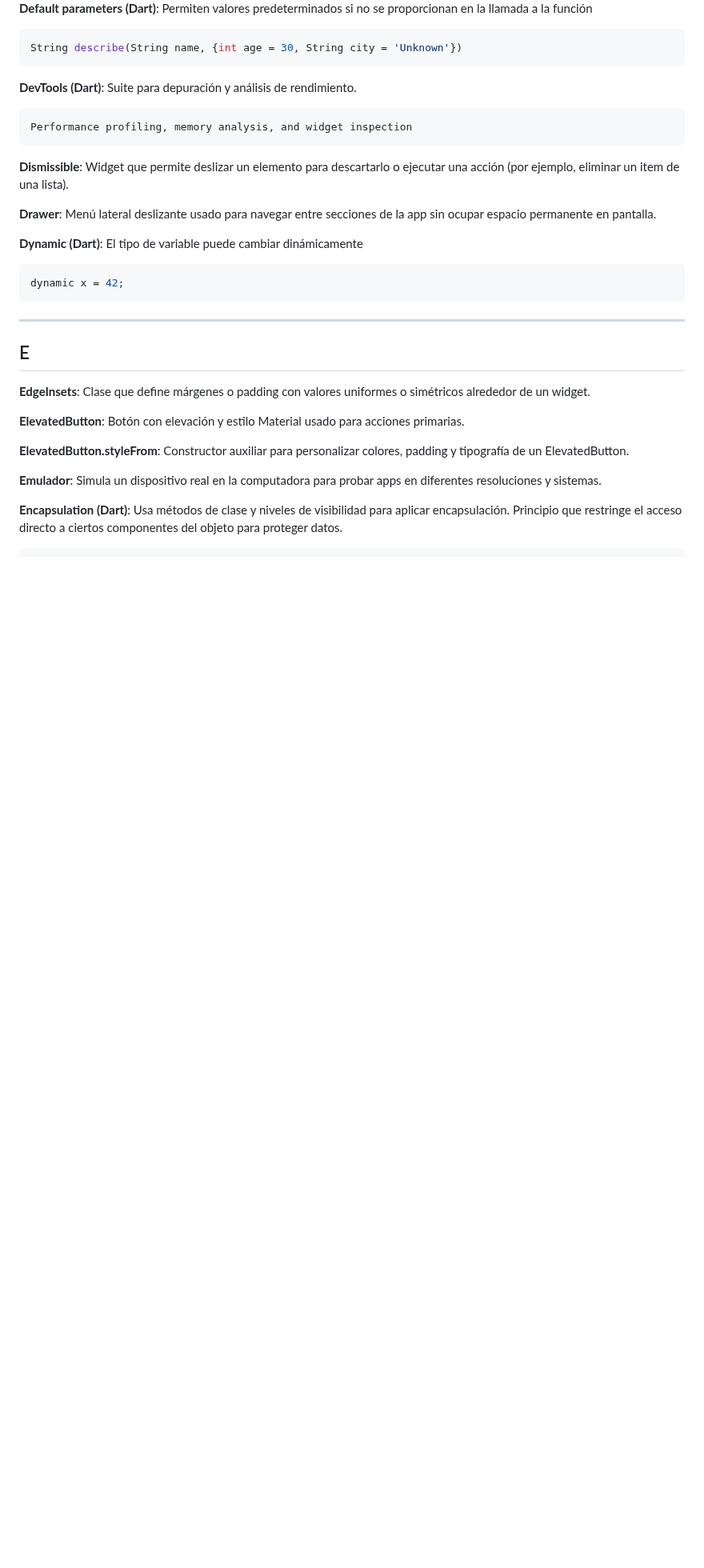
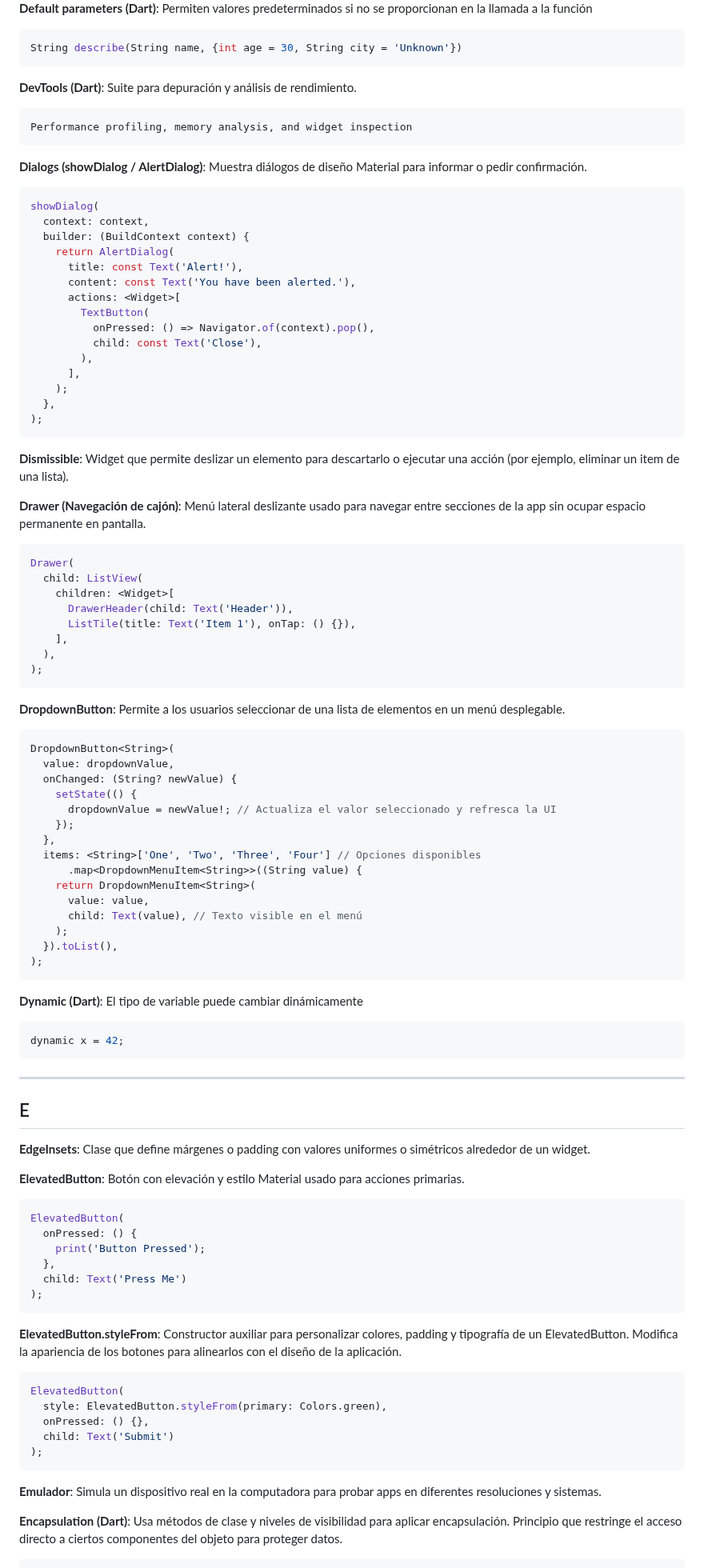
Before and after one commit to marcdevelopez/flutter-dart-labs, a Markdown page: GLOSSARY.md, the part around one of its changes. Shown at 80% size. Drawn GitHub-style; blank space fills up the shorter version.

Commit message:
docs(repo): add glossary entries for ui widgets

````diff
--- a/GLOSSARY.md
+++ b/GLOSSARY.md
@@ -143,9 +158,60 @@ String describe(String name, {int age = 30, String city = 'Unknown'})
 Performance profiling, memory analysis, and widget inspection
 ```
 
+**Dialogs (showDialog / AlertDialog)**: Muestra diálogos de diseño Material para informar o pedir confirmación.
+
+```dart
+showDialog(
+  context: context,
+  builder: (BuildContext context) {
+    return AlertDialog(
+      title: const Text('Alert!'),
+      content: const Text('You have been alerted.'),
+      actions: <Widget>[
+        TextButton(
+          onPressed: () => Navigator.of(context).pop(),
+          child: const Text('Close'),
+        ),
+      ],
+    );
+  },
+);
+```
+
 **Dismissible**: Widget que permite deslizar un elemento para descartarlo o ejecutar una acción (por ejemplo, eliminar un item de una lista).
 
-**Drawer**: Menú lateral deslizante usado para navegar entre secciones de la app sin ocupar espacio permanente en pantalla.
+**Drawer (Navegación de cajón)**: Menú lateral deslizante usado para navegar entre secciones de la app sin ocupar espacio permanente en pantalla.
+
+```dart
+Drawer(
+  child: ListView(
+    children: <Widget>[
+      DrawerHeader(child: Text('Header')),
+      ListTile(title: Text('Item 1'), onTap: () {}),
+    ],
+  ),
+);
+```
+
+**DropdownButton**: Permite a los usuarios seleccionar de una lista de elementos en un menú desplegable.
+
+```dart
+DropdownButton<String>(
+  value: dropdownValue,
+  onChanged: (String? newValue) {
+    setState(() {
+      dropdownValue = newValue!; // Actualiza el valor seleccionado y refresca la UI
+    });
+  },
+  items: <String>['One', 'Two', 'Three', 'Four'] // Opciones disponibles
+      .map<DropdownMenuItem<String>>((String value) {
+    return DropdownMenuItem<String>(
+      value: value,
+      child: Text(value), // Texto visible en el menú
+    );
+  }).toList(),
+);
+```
 
 **Dynamic (Dart)**: El tipo de variable puede cambiar dinámicamente
 
@@ -161,7 +227,24 @@ dynamic x = 42;
 
 **ElevatedButton**: Botón con elevación y estilo Material usado para acciones primarias.
 
-**ElevatedButton.styleFrom**: Constructor auxiliar para personalizar colores, padding y tipografía de un ElevatedButton.
+```dart
+ElevatedButton(
+  onPressed: () {
+    print('Button Pressed');
+  },
+  child: Text('Press Me')
+);
+```
+
+**ElevatedButton.styleFrom**: Constructor auxiliar para personalizar colores, padding y tipografía de un ElevatedButton. Modifica la apariencia de los botones para alinearlos con el diseño de la aplicación.
+
+```dart
+ElevatedButton(
+  style: ElevatedButton.styleFrom(primary: Colors.green),
+  onPressed: () {},
+  child: Text('Submit')
+);
+```
 
 **Emulador**: Simula un dispositivo real en la computadora para probar apps en diferentes resoluciones y sistemas.
 
````
Also changed, not shown: other parts of GLOSSARY.md (+106 -2 lines).
